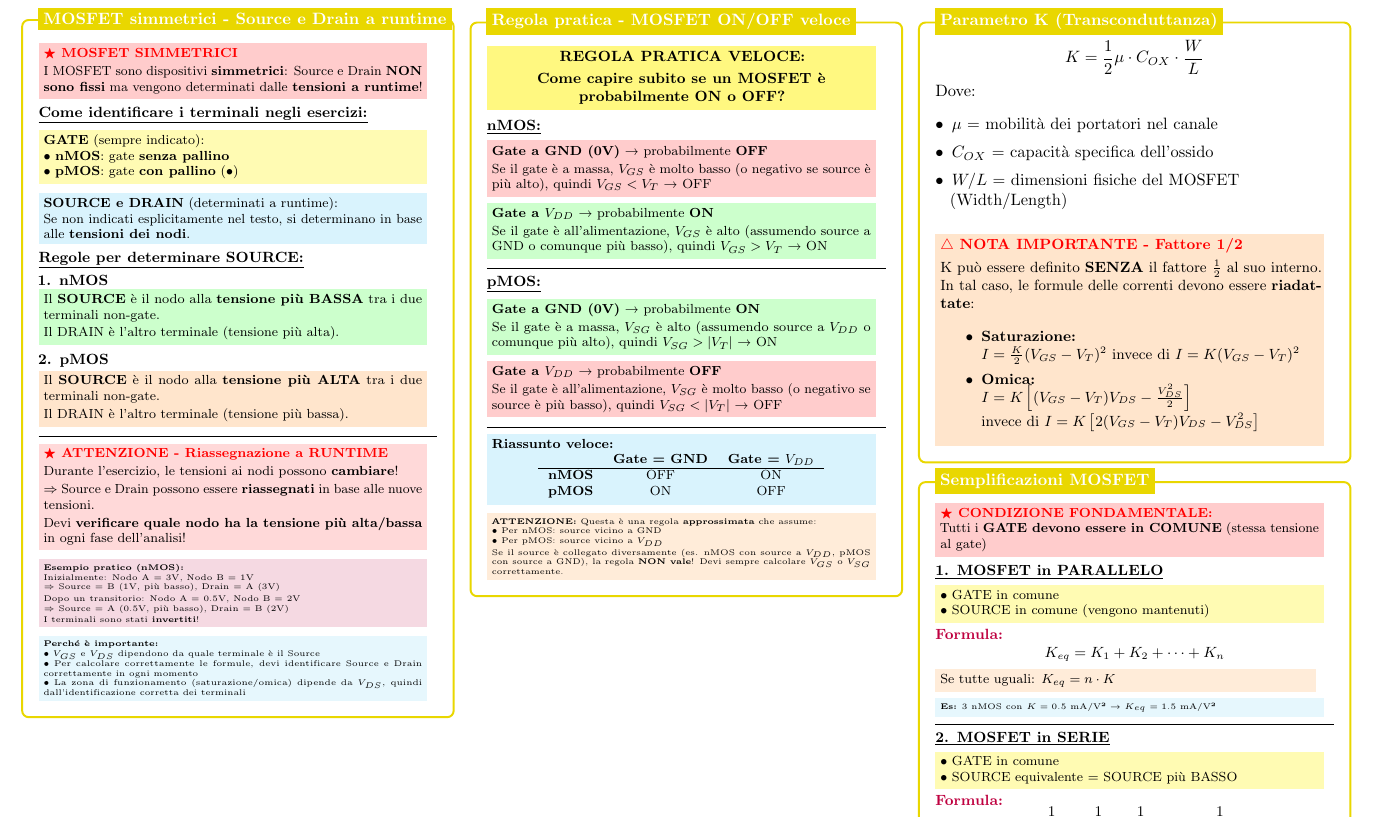
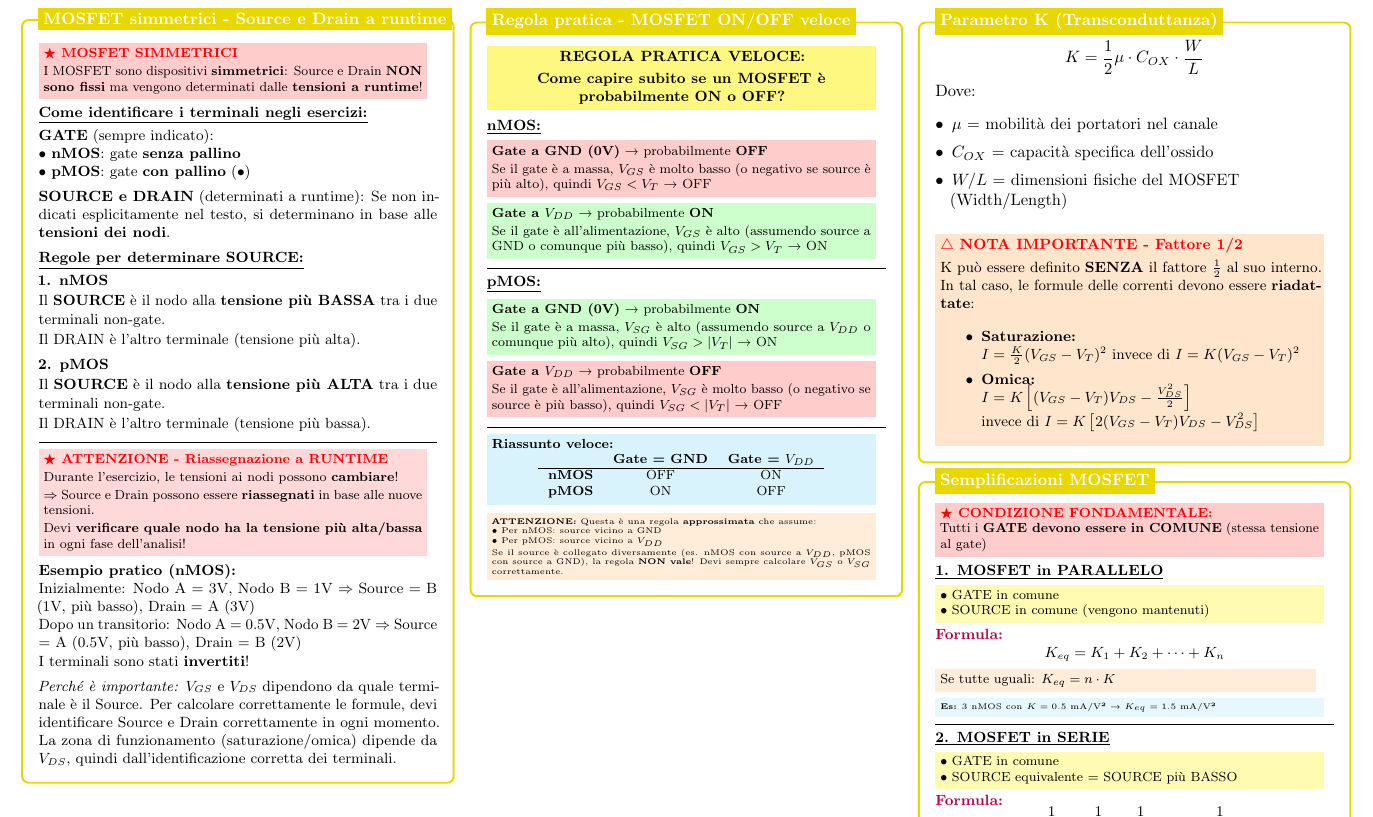
Before and after one commit to mattiacolombomc/CSFdE, a LaTeX document (CSFdE.tex): part of page 6 of 13, cut so that both start at the same text. Compiled offline with pdfLaTeX.

Commit message:
Reduce colors in MOSFET simmetrici box (8→2 colorbox)
- KEEP: red!20 (MOSFET SIMMETRICI concept), red!15 (runtime reassignment warning)
- REMOVE: yellow!30 (gate identification) → use \textbf{}
- REMOVE: cyan!15 (source/drain runtime) → inline with \textbf{}
- REMOVE: green!20 (nMOS rule) → plain text with \textbf{}
- REMOVE: orange!20 (pMOS rule) → plain text with \textbf{}
- REMOVE: purple!15 (practical example) → \textbf{Example:} no box
- REMOVE: cyan!10 (why important) → \textit{Note:} no box

Result: 2 colorbox (only critical warnings), 1 color (red)
No information lost - only graphical simplification

```diff
--- a/CSFdE.tex
+++ b/CSFdE.tex
@@ -1136,20 +1136,14 @@
                 \textbf{\underline{Come identificare i terminali negli esercizi:}}
 
                 \vspace{0.1cm}
-                \colorbox{yellow!30}{\parbox{0.95\linewidth}{\footnotesize
                 \textbf{GATE} (sempre indicato):
 
                 • \textbf{nMOS}: gate \textbf{senza pallino}
 
                 • \textbf{pMOS}: gate \textbf{con pallino} (\textbullet)
-                }}
-
-                \vspace{0.15cm}
-                \colorbox{cyan!15}{\parbox{0.95\linewidth}{\footnotesize
-                    \textbf{SOURCE e DRAIN} (determinati a runtime):
-
-                    Se non indicati esplicitamente nel testo, si determinano in base alle \textbf{tensioni dei nodi}.
-                }}
+
+                \vspace{0.15cm}
+                \textbf{SOURCE e DRAIN} (determinati a runtime): Se non indicati esplicitamente nel testo, si determinano in base alle \textbf{tensioni dei nodi}.
 
                 \vspace{0.15cm}
                 \textbf{\underline{Regole per determinare SOURCE:}}
@@ -1158,23 +1152,19 @@
                 \textbf{1. nMOS}
 
                 \vspace{0.05cm}
-                \colorbox{green!20}{\parbox{0.95\linewidth}{\footnotesize
                 Il \textbf{SOURCE} è il nodo alla \textbf{tensione più BASSA} tra i due terminali non-gate.
 
                 \vspace{0.05cm}
                 Il DRAIN è l'altro terminale (tensione più alta).
-                }}
 
                 \vspace{0.15cm}
                 \textbf{2. pMOS}
 
                 \vspace{0.05cm}
-                \colorbox{orange!20}{\parbox{0.95\linewidth}{\footnotesize
                 Il \textbf{SOURCE} è il nodo alla \textbf{tensione più ALTA} tra i due terminali non-gate.
 
                 \vspace{0.05cm}
                 Il DRAIN è l'altro terminale (tensione più bassa).
-                }}
 
                 \vspace{0.2cm}
                 \hrule
@@ -1194,32 +1184,16 @@
                 }}
 
                 \vspace{0.15cm}
-                \colorbox{purple!15}{\parbox{0.95\linewidth}{\tiny
                 \textbf{Esempio pratico (nMOS):}
 
-                    Inizialmente: Nodo A = 3V, Nodo B = 1V
-
-                    $\Rightarrow$ Source = B (1V, più basso), Drain = A (3V)
-
-                    \vspace{0.03cm}
-                    Dopo un transitorio: Nodo A = 0.5V, Nodo B = 2V
-
-                    $\Rightarrow$ Source = A (0.5V, più basso), Drain = B (2V)
-
-                    \vspace{0.03cm}
+                Inizialmente: Nodo A = 3V, Nodo B = 1V $\Rightarrow$ Source = B (1V, più basso), Drain = A (3V)
+
+                Dopo un transitorio: Nodo A = 0.5V, Nodo B = 2V $\Rightarrow$ Source = A (0.5V, più basso), Drain = B (2V)
+
                 I terminali sono stati \textbf{invertiti}!
-                }}
-
-                \vspace{0.15cm}
-                \colorbox{cyan!10}{\parbox{0.95\linewidth}{\tiny
-                    \textbf{Perché è importante:}
-
-                    • $V_{GS}$ e $V_{DS}$ dipendono da quale terminale è il Source
-
-                    • Per calcolare correttamente le formule, devi identificare Source e Drain correttamente in ogni momento
-
-                    • La zona di funzionamento (saturazione/omica) dipende da $V_{DS}$, quindi dall'identificazione corretta dei terminali
-                }}
+
+                \vspace{0.15cm}
+                \textit{Perché è importante:} $V_{GS}$ e $V_{DS}$ dipendono da quale terminale è il Source. Per calcolare correttamente le formule, devi identificare Source e Drain correttamente in ogni momento. La zona di funzionamento (saturazione/omica) dipende da $V_{DS}$, quindi dall'identificazione corretta dei terminali.
 
             \end{minipage}
         };
```
Also changed, not shown: CSFdE.pdf. Lines whose indentation alone changed are shown as unchanged.
